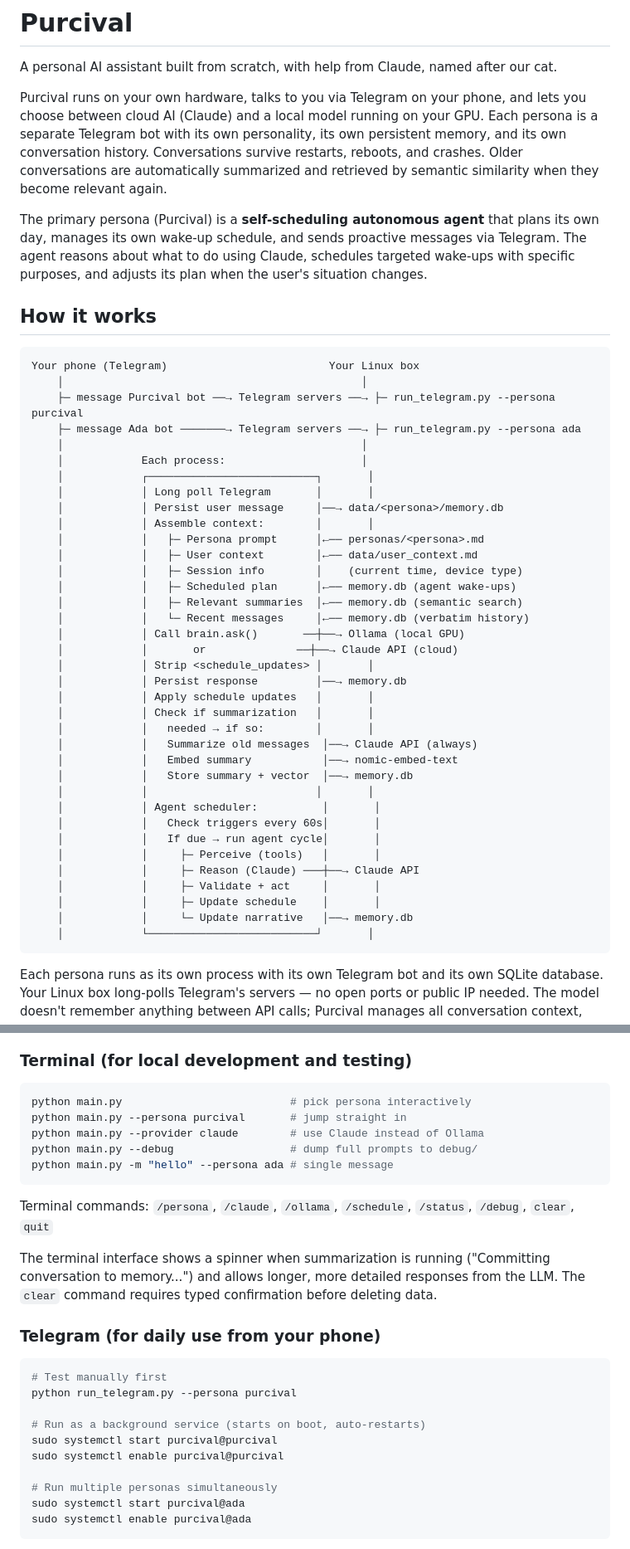
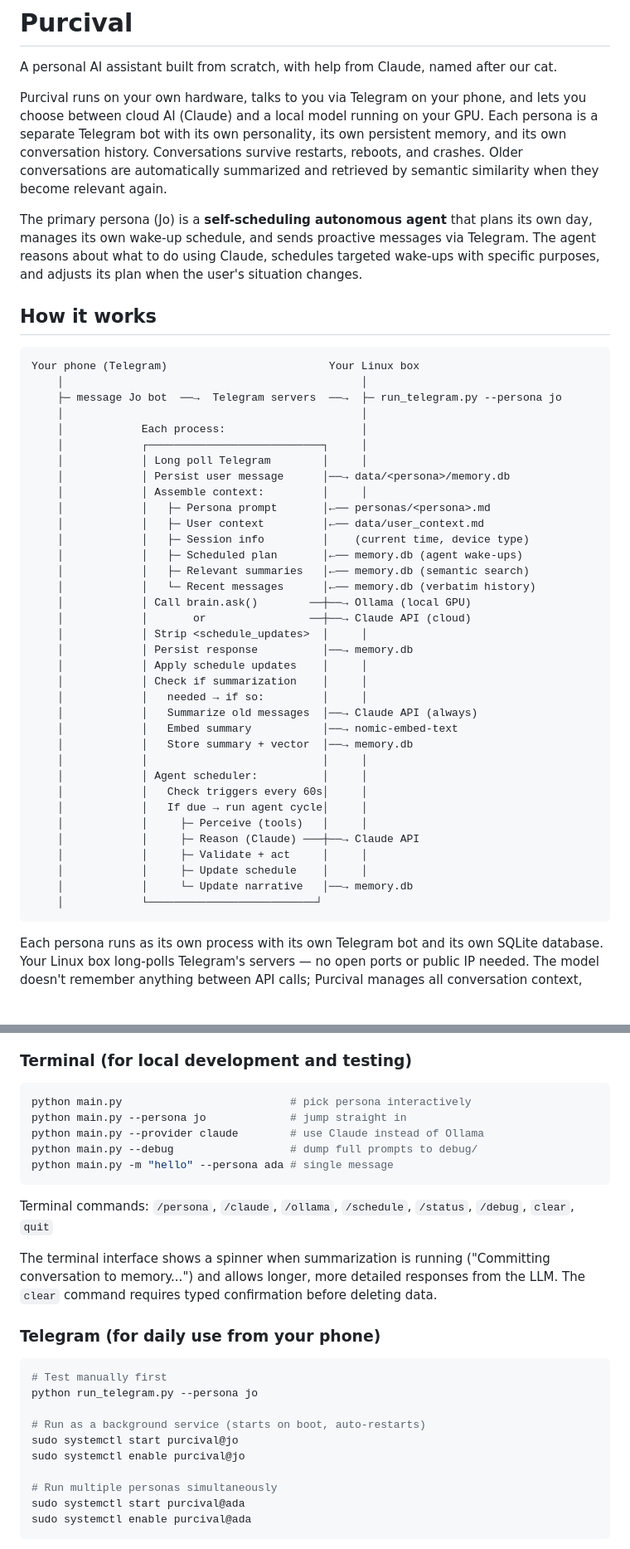
Before and after one commit to ztblick/Purcival, a Markdown page: README.md, 2 parts joined by grey strips. Shown at 83% size. Rendered like a GitHub page; blank space fills up the shorter version.

````diff
--- a/README.md
+++ b/README.md
@@ -9,7 +9,7 @@ its own persistent memory, and its own conversation history. Conversations
 survive restarts, reboots, and crashes. Older conversations are automatically
 summarized and retrieved by semantic similarity when they become relevant again.
 
-The primary persona (Purcival) is a **self-scheduling autonomous agent** that
+The primary persona (Jo) is a **self-scheduling autonomous agent** that
 plans its own day, manages its own wake-up schedule, and sends proactive
 messages via Telegram. The agent reasons about what to do using Claude,
 schedules targeted wake-ups with specific purposes, and adjusts its plan
@@ -20,40 +20,39 @@ when the user's situation changes.
 ```
 Your phone (Telegram)                         Your Linux box
     │                                              │
-    ├─ message Purcival bot ──→ Telegram servers ──→ ├─ run_telegram.py --persona purcival
-    ├─ message Ada bot ───────→ Telegram servers ──→ ├─ run_telegram.py --persona ada
+    ├─ message Jo bot  ──→  Telegram servers  ──→  ├─ run_telegram.py --persona jo
     │                                              │
     │            Each process:                     │
-    │            ┌──────────────────────────┐       │
-    │            │ Long poll Telegram       │       │
-    │            │ Persist user message     │──→ data/<persona>/memory.db
-    │            │ Assemble context:        │       │
-    │            │   ├─ Persona prompt      │←── personas/<persona>.md
-    │            │   ├─ User context        │←── data/user_context.md
-    │            │   ├─ Session info        │    (current time, device type)
-    │            │   ├─ Scheduled plan      │←── memory.db (agent wake-ups)
-    │            │   ├─ Relevant summaries  │←── memory.db (semantic search)
-    │            │   └─ Recent messages     │←── memory.db (verbatim history)
-    │            │ Call brain.ask()       ──┼──→ Ollama (local GPU)
-    │            │       or              ──┼──→ Claude API (cloud)
-    │            │ Strip <schedule_updates> │       │
-    │            │ Persist response         │──→ memory.db
-    │            │ Apply schedule updates   │       │
-    │            │ Check if summarization   │       │
-    │            │   needed → if so:        │       │
+    │            ┌───────────────────────────┐     │
+    │            │ Long poll Telegram        │     │
+    │            │ Persist user message      │──→ data/<persona>/memory.db
+    │            │ Assemble context:         │     │
+    │            │   ├─ Persona prompt       │←── personas/<persona>.md
+    │            │   ├─ User context         │←── data/user_context.md
+    │            │   ├─ Session info         │    (current time, device type)
+    │            │   ├─ Scheduled plan       │←── memory.db (agent wake-ups)
+    │            │   ├─ Relevant summaries   │←── memory.db (semantic search)
+    │            │   └─ Recent messages      │←── memory.db (verbatim history)
+    │            │ Call brain.ask()        ──┼──→ Ollama (local GPU)
+    │            │       or                ──┼──→ Claude API (cloud)
+    │            │ Strip <schedule_updates>  │     │
+    │            │ Persist response          │──→ memory.db
+    │            │ Apply schedule updates    │     │
+    │            │ Check if summarization    │     │
+    │            │   needed → if so:         │     │
     │            │   Summarize old messages  │──→ Claude API (always)
     │            │   Embed summary           │──→ nomic-embed-text
     │            │   Store summary + vector  │──→ memory.db
-    │            │                          │       │
-    │            │ Agent scheduler:          │       │
-    │            │   Check triggers every 60s│       │
-    │            │   If due → run agent cycle│       │
-    │            │     ├─ Perceive (tools)   │       │
+    │            │                           │     │
+    │            │ Agent scheduler:          │     │
+    │            │   Check triggers every 60s│     │
+    │            │   If due → run agent cycle│     │
+    │            │     ├─ Perceive (tools)   │     │
     │            │     ├─ Reason (Claude) ───┼──→ Claude API
-    │            │     ├─ Validate + act     │       │
-    │            │     ├─ Update schedule    │       │
+    │            │     ├─ Validate + act     │     │
+    │            │     ├─ Update schedule    │     │
     │            │     └─ Update narrative   │──→ memory.db
-    │            └──────────────────────────┘       │
+    │            └──────────────────────────┘
 ```
 
 Each persona runs as its own process with its own Telegram bot and its own
@@ -85,7 +84,7 @@ cp .env.example .env
 
 ```bash
 python main.py                          # pick persona interactively
-python main.py --persona purcival       # jump straight in
+python main.py --persona jo             # jump straight in
 python main.py --provider claude        # use Claude instead of Ollama
 python main.py --debug                  # dump full prompts to debug/
 python main.py -m "hello" --persona ada # single message
@@ -103,11 +102,11 @@ before deleting data.
 
 ```bash
 # Test manually first
-python run_telegram.py --persona purcival
+python run_telegram.py --persona jo
 
 # Run as a background service (starts on boot, auto-restarts)
-sudo systemctl start purcival@purcival
-sudo systemctl enable purcival@purcival
+sudo systemctl start purcival@jo
+sudo systemctl enable purcival@jo
 
 # Run multiple personas simultaneously
 sudo systemctl start purcival@ada
````
Also changed, not shown: other parts of README.md (+15 -22 lines).
